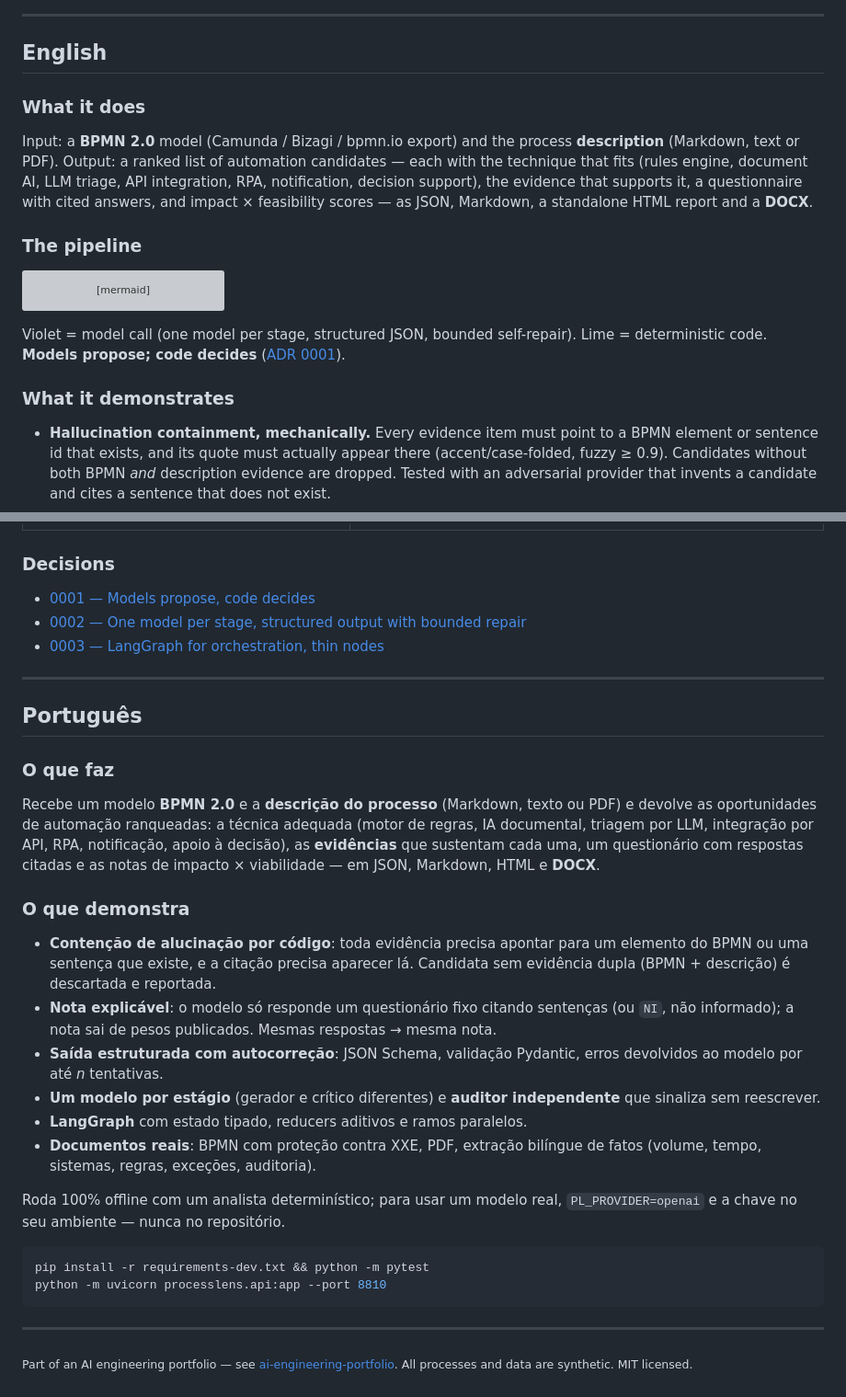
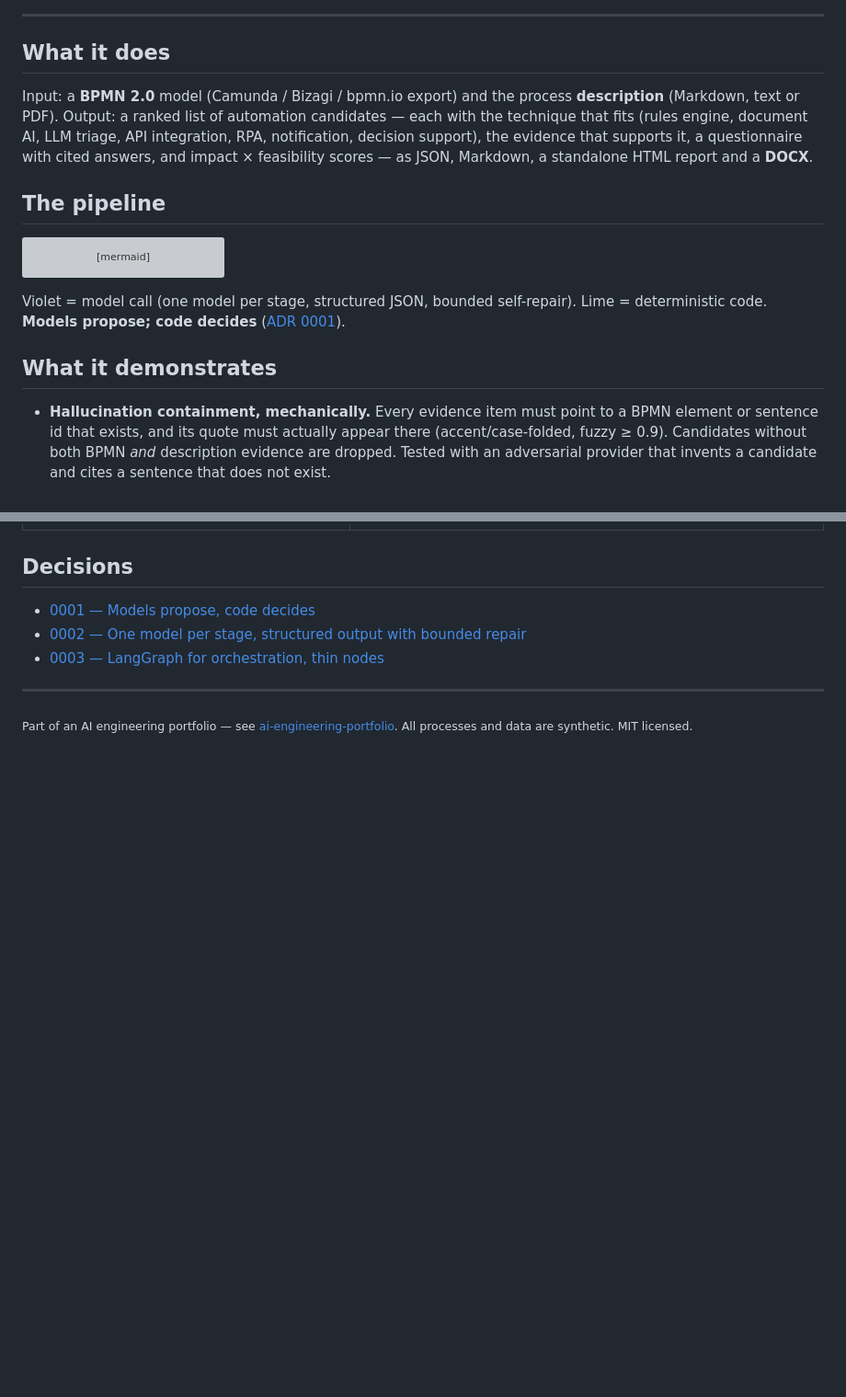
Before and after one commit to murilo-bassan/process-automation-agents, a Markdown page: README.md, 2 parts joined by grey strips. Shown at 92% size. GitHub-like rendering; blank space fills up the shorter version; grey boxes are pictures that could not be loaded.

Commit message:
docs: full README in English and Portuguese, reader picks the language

````diff
--- a/README.md
+++ b/README.md
@@ -18,9 +18,7 @@ and proves every claim with evidence — then scores it with a rubric, not a vib
 
 ---
 
-## English
-
-### What it does
+## What it does
 
 Input: a **BPMN 2.0** model (Camunda / Bizagi / bpmn.io export) and the process
 **description** (Markdown, text or PDF). Output: a ranked list of automation
@@ -29,7 +27,7 @@ triage, API integration, RPA, notification, decision support), the evidence
 that supports it, a questionnaire with cited answers, and impact × feasibility
 scores — as JSON, Markdown, a standalone HTML report and a **DOCX**.
 
-### The pipeline
+## The pipeline
 
 ```mermaid
 flowchart LR
@@ -52,7 +50,7 @@ flowchart LR
 Violet = model call (one model per stage, structured JSON, bounded self-repair).
 Lime = deterministic code. **Models propose; code decides** ([ADR 0001](docs/adr/0001-models-propose-code-decides.md)).
 
-### What it demonstrates
+## What it demonstrates
 
 - **Hallucination containment, mechanically.** Every evidence item must point to a BPMN
   element or sentence id that exists, and its quote must actually appear there
@@ -104,40 +104,11 @@ export PL_PROVIDER=openai LLM_API_KEY=... PL_MODEL_GENERATE=... PL_MODEL_CRITIC=
 |---|---|
 | <img src="docs/screenshots/document-ai-full.png" alt="detail"> | <img src="docs/screenshots/html-report.png" alt="html report"> |
 
-### Decisions
+## Decisions
 - [0001 — Models propose, code decides](docs/adr/0001-models-propose-code-decides.md)
 - [0002 — One model per stage, structured output with bounded repair](docs/adr/0002-one-model-per-stage.md)
 - [0003 — LangGraph for orchestration, thin nodes](docs/adr/0003-langgraph-for-orchestration.md)
 
 ---
 
-## Português
-
-### O que faz
-
-Recebe um modelo **BPMN 2.0** e a **descrição do processo** (Markdown, texto ou
-PDF) e devolve as oportunidades de automação ranqueadas: a técnica adequada
-(motor de regras, IA documental, triagem por LLM, integração por API, RPA,
-notificação, apoio à decisão), as **evidências** que sustentam cada uma, um
-questionário com respostas citadas e as notas de impacto × viabilidade — em
-JSON, Markdown, HTML e **DOCX**.
-
-### O que demonstra
-
-- **Contenção de alucinação por código**: toda evidência precisa apontar para um elemento do BPMN ou uma sentença que existe, e a citação precisa aparecer lá. Candidata sem evidência dupla (BPMN + descrição) é descartada e reportada.
-- **Nota explicável**: o modelo só responde um questionário fixo citando sentenças (ou `NI`, não informado); a nota sai de pesos publicados. Mesmas respostas → mesma nota.
-- **Saída estruturada com autocorreção**: JSON Schema, validação Pydantic, erros devolvidos ao modelo por até *n* tentativas.
-- **Um modelo por estágio** (gerador e crítico diferentes) e **auditor independente** que sinaliza sem reescrever.
-- **LangGraph** com estado tipado, reducers aditivos e ramos paralelos.
-- **Documentos reais**: BPMN com proteção contra XXE, PDF, extração bilíngue de fatos (volume, tempo, sistemas, regras, exceções, auditoria).
-
-Roda 100% offline com um analista determinístico; para usar um modelo real, `PL_PROVIDER=openai` e a chave no seu ambiente — nunca no repositório.
-
-```bash
-pip install -r requirements-dev.txt && python -m pytest
-python -m uvicorn processlens.api:app --port 8810
-```
-
----
-
 <sub>Part of an AI engineering portfolio — see [ai-engineering-portfolio](https://github.com/murilo-bassan/ai-engineering-portfolio). All processes and data are synthetic. MIT licensed.</sub>
````
Also changed, not shown: other parts of README.md (+5 -3 lines), README.pt-BR.md (added, +115 -0 lines).
